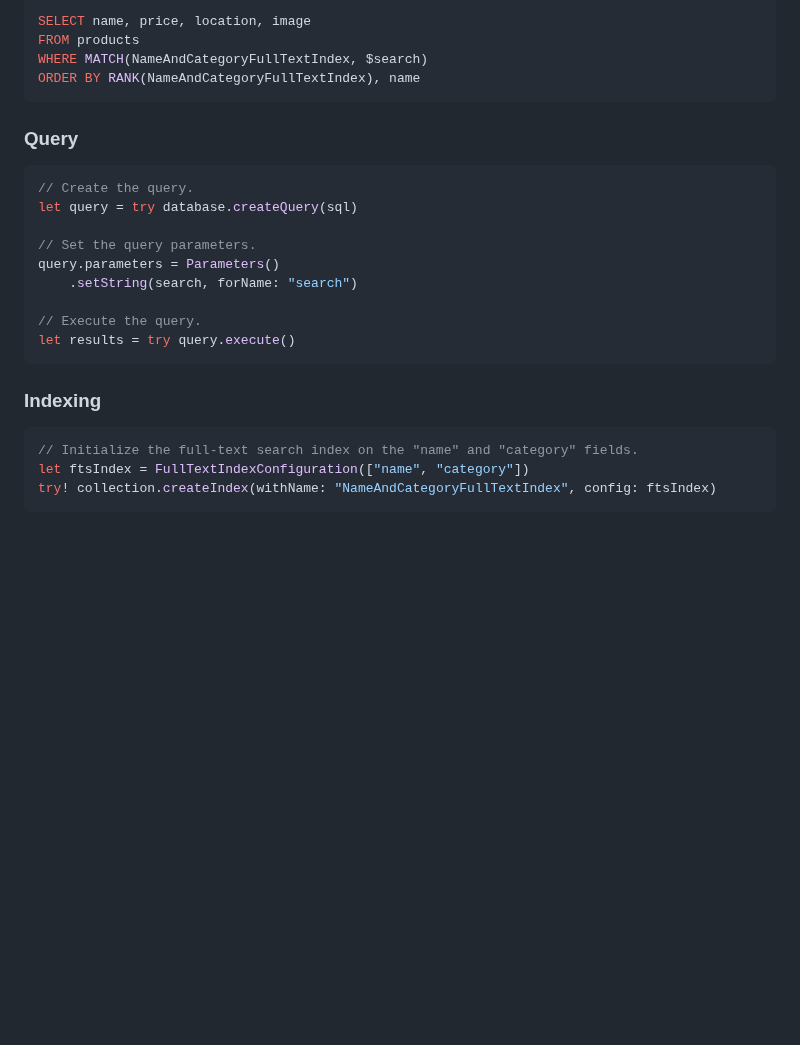
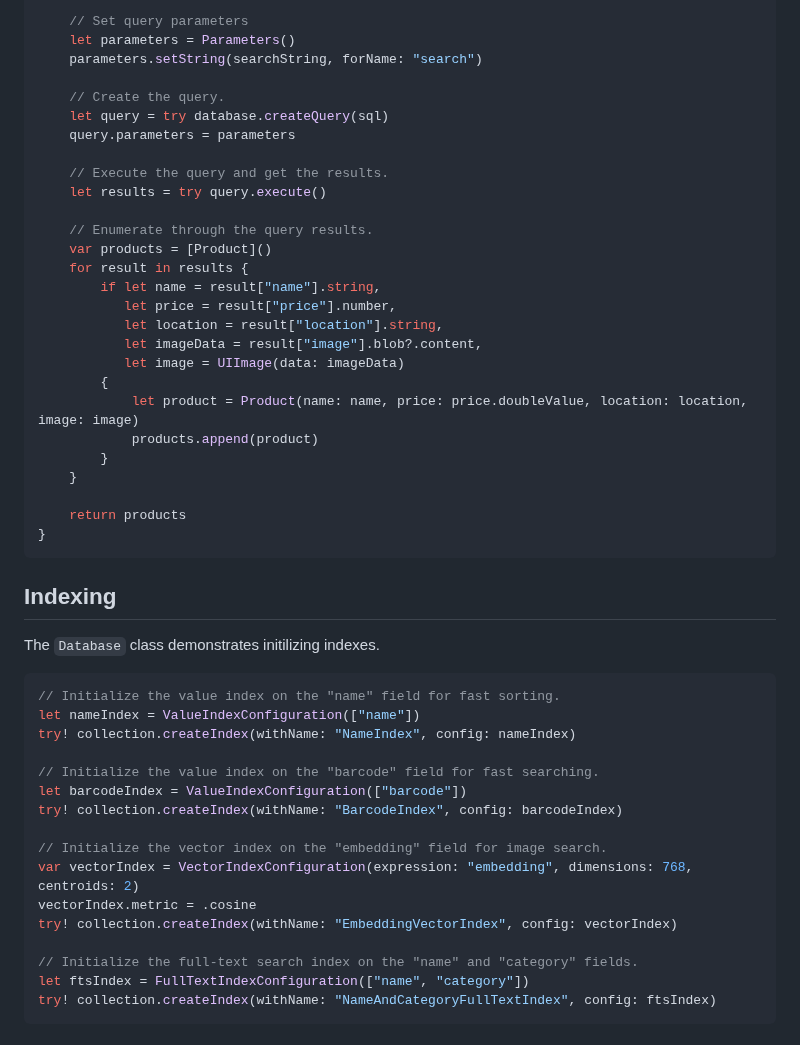
Before and after one commit to waynecarter/simple-intelligence, a Markdown page: README.md, the part around one of its changes. Drawn GitHub-style; blank space fills up the shorter version.

````diff
--- a/README.md
+++ b/README.md
@@ -101,28 +116,51 @@ The `Database.search(search: String)` function demonstrates full-text search and
 
-```sql
-SELECT name, price, location, image
-FROM products
-WHERE MATCH(NameAndCategoryFullTextIndex, $search)
-ORDER BY RANK(NameAndCategoryFullTextIndex), name
+    // Set query parameters
+    let parameters = Parameters()
+    parameters.setString(searchString, forName: "search")
+
+    // Create the query.
+    let query = try database.createQuery(sql)
+    query.parameters = parameters
+
+    // Execute the query and get the results.
+    let results = try query.execute()
+
+    // Enumerate through the query results.
+    var products = [Product]()
+    for result in results {
+        if let name = result["name"].string,
+           let price = result["price"].number,
+           let location = result["location"].string,
+           let imageData = result["image"].blob?.content,
+           let image = UIImage(data: imageData)
+        {
+            let product = Product(name: name, price: price.doubleValue, location: location, image: image)
+            products.append(product)
+        }
+    }
+
+    return products
+}
 ```
 
-### Query
+## Indexing
+
+The `Database` class demonstrates initilizing indexes.
 
 ```swift
-// Create the query.
-let query = try database.createQuery(sql)
+// Initialize the value index on the "name" field for fast sorting.
+let nameIndex = ValueIndexConfiguration(["name"])
+try! collection.createIndex(withName: "NameIndex", config: nameIndex)
 
-// Set the query parameters.
-query.parameters = Parameters()
-    .setString(search, forName: "search")
+// Initialize the value index on the "barcode" field for fast searching.
+let barcodeIndex = ValueIndexConfiguration(["barcode"])
+try! collection.createIndex(withName: "BarcodeIndex", config: barcodeIndex)
 
-// Execute the query.
-let results = try query.execute()
-```
+// Initialize the vector index on the "embedding" field for image search.
+var vectorIndex = VectorIndexConfiguration(expression: "embedding", dimensions: 768, centroids: 2)
+vectorIndex.metric = .cosine
+try! collection.createIndex(withName: "EmbeddingVectorIndex", config: vectorIndex)
 
-### Indexing
-
-```swift
 // Initialize the full-text search index on the "name" and "category" fields.
 let ftsIndex = FullTextIndexConfiguration(["name", "category"])
 try! collection.createIndex(withName: "NameAndCategoryFullTextIndex", config: ftsIndex)
````
Also changed, not shown: other parts of README.md (+69 -54 lines).
